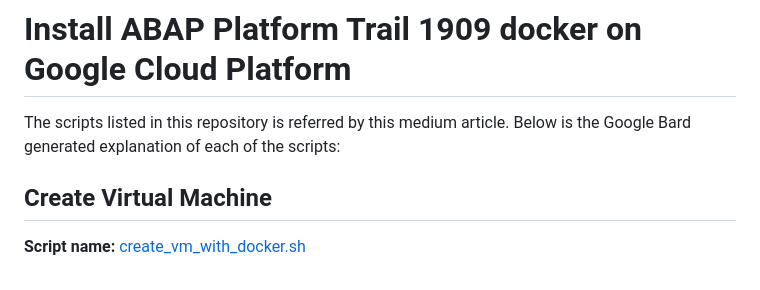
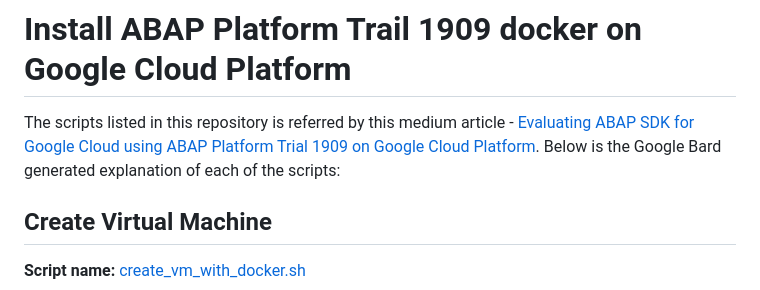
Before and after one commit to Bharani20/community, a Markdown page: blogs/abap-trial-docker-1909/README.md, the part around the change. Drawn GitHub-style.

```diff
--- a/blogs/abap-trial-docker-1909/README.md
+++ b/blogs/abap-trial-docker-1909/README.md
@@ -1,6 +1,7 @@
 # Install ABAP Platform Trail 1909 docker on Google Cloud Platform
 
-The scripts listed in this repository is referred by this medium article. Below is the Google Bard generated explanation of each of the scripts:
+The scripts listed in this repository is referred by this medium article - [Evaluating ABAP SDK for Google Cloud using ABAP Platform Trial 1909 on Google Cloud Platform](https://medium.com/google-cloud/evaluating-abap-sdk-for-google-cloud-using-abap-platform-trial-1909-on-google-cloud-platform-b69ce7adaa38).
+Below is the Google Bard generated explanation of each of the scripts:
 
 ## Create Virtual Machine
 **Script name:** [create_vm_with_docker.sh](https://github.com/google-cloud-abap/community/blob/main/blogs/abap-trial-docker-1909/create_vm_with_docker.sh)
```
